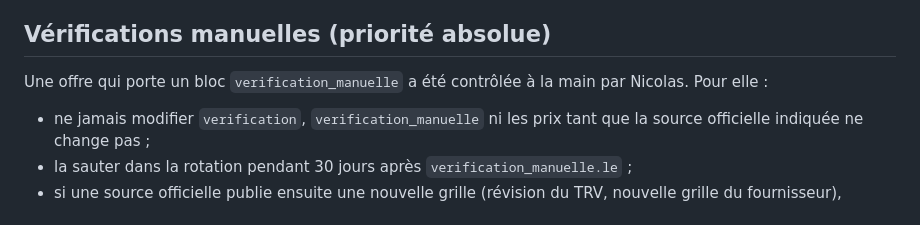
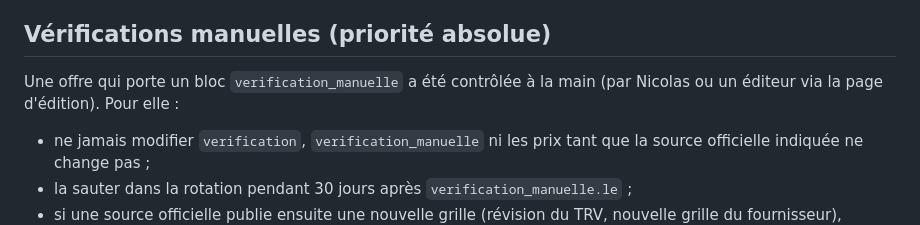
Before and after one commit to NicolasPopy/elec-moins-chere-prix, a Markdown page: MISE-A-JOUR.md, the part around the change. Rendered like a GitHub page.

Commit message:
Procédure : les vérifications manuelles incluent celles de la page d'édition
Co-Authored-By: Claude Opus 5.5 <noreply@anthropic.com>
Claude-Session: https://claude.ai/code/session_016RckvfJEsmkyM5Ma5CuiJm

```diff
--- a/MISE-A-JOUR.md
+++ b/MISE-A-JOUR.md
@@ -33,7 +33,7 @@ python3 scripts/build.py
 
 ## Vérifications manuelles (priorité absolue)
 
-Une offre qui porte un bloc `verification_manuelle` a été contrôlée à la main par Nicolas. Pour elle :
+Une offre qui porte un bloc `verification_manuelle` a été contrôlée à la main (par Nicolas ou un éditeur via la page d'édition). Pour elle :
 
 - ne jamais modifier `verification`, `verification_manuelle` ni les prix tant que la source officielle indiquée ne change pas ;
 - la sauter dans la rotation pendant 30 jours après `verification_manuelle.le` ;
```
